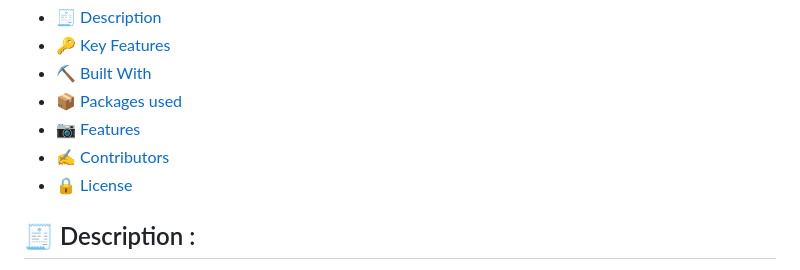
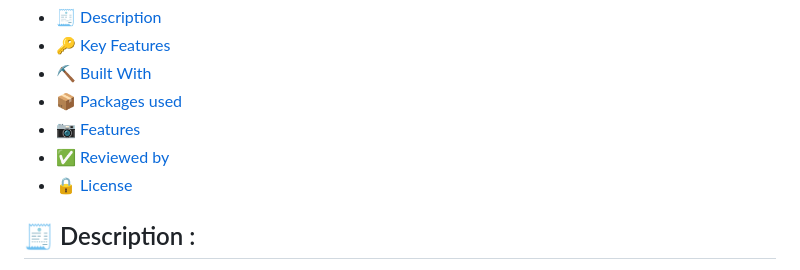
Before and after one commit to BudaSamir/weather_app_task, a Markdown page: README.md, the part around the change. Rendered like a GitHub page.

```diff
--- a/README.md
+++ b/README.md
@@ -12,7 +12,7 @@
 - [⛏️ Built With](#built-with)
 - [📦 Packages used](#packages-used)
 - [📷 Features](#features)
-- [✍️ Contributors](#contributors)
+- [✅️ Reviewed by](#Reviewed-by)
 - [🔒 License](#license)
 </details>
 
```
